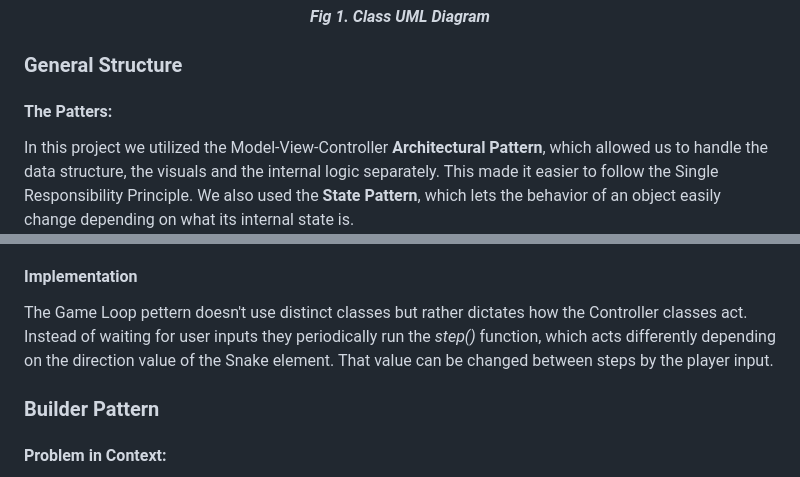
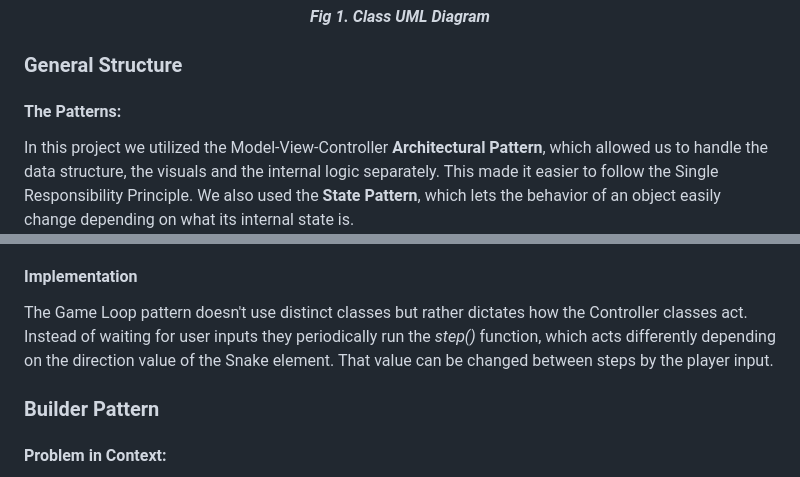
Before and after one commit to diogovenade/ldts-snake, a Markdown page: docs/README.md, 2 parts joined by grey strips. Rendered like a GitHub page.

```diff
--- a/docs/README.md
+++ b/docs/README.md
@@ -33,7 +33,7 @@ The following image is the Class UML Diagram of the project.
 
 ### General Structure
 
-#### The Patters:
+#### The Patterns:
 In this project we utilized the Model-View-Controller **Architectural Pattern**, which allowed us to handle the data structure, the visuals and the internal logic separately. This made it easier to follow the Single Responsibility Principle.
 We also used the **State Pattern**, which lets the behavior of an object easily change depending on what its internal state is.
 
@@ -85,7 +85,7 @@ These classes can be found in the following files:
 The game should not wait for player input in order to move the snake. In order to make the snake move on its own we used the **Game Loop Pattern**. This ensured that the game would only need player inputs to change the direction of the snake.
 
 #### Implementation
-The Game Loop pettern doesn't use distinct classes but rather dictates how the Controller classes act. Instead of waiting for user inputs they periodically run the *step()* function, which acts differently depending on the direction value of the Snake element. That value can be changed between steps by the player input.
+The Game Loop pattern doesn't use distinct classes but rather dictates how the Controller classes act. Instead of waiting for user inputs they periodically run the *step()* function, which acts differently depending on the direction value of the Snake element. That value can be changed between steps by the player input.
 
 
 ### Builder Pattern
```
Also changed, not shown: other parts of docs/README.md (+9 -11 lines).
